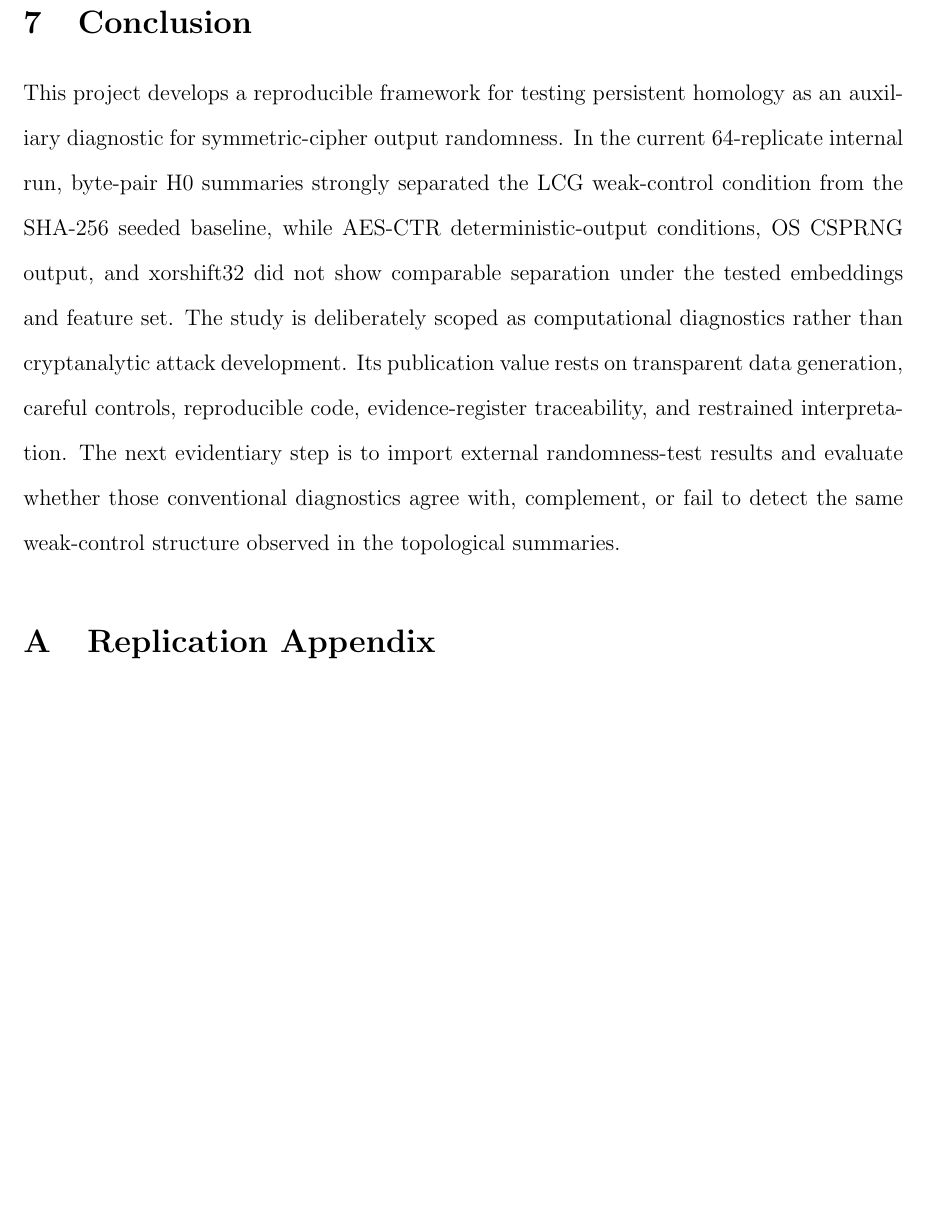
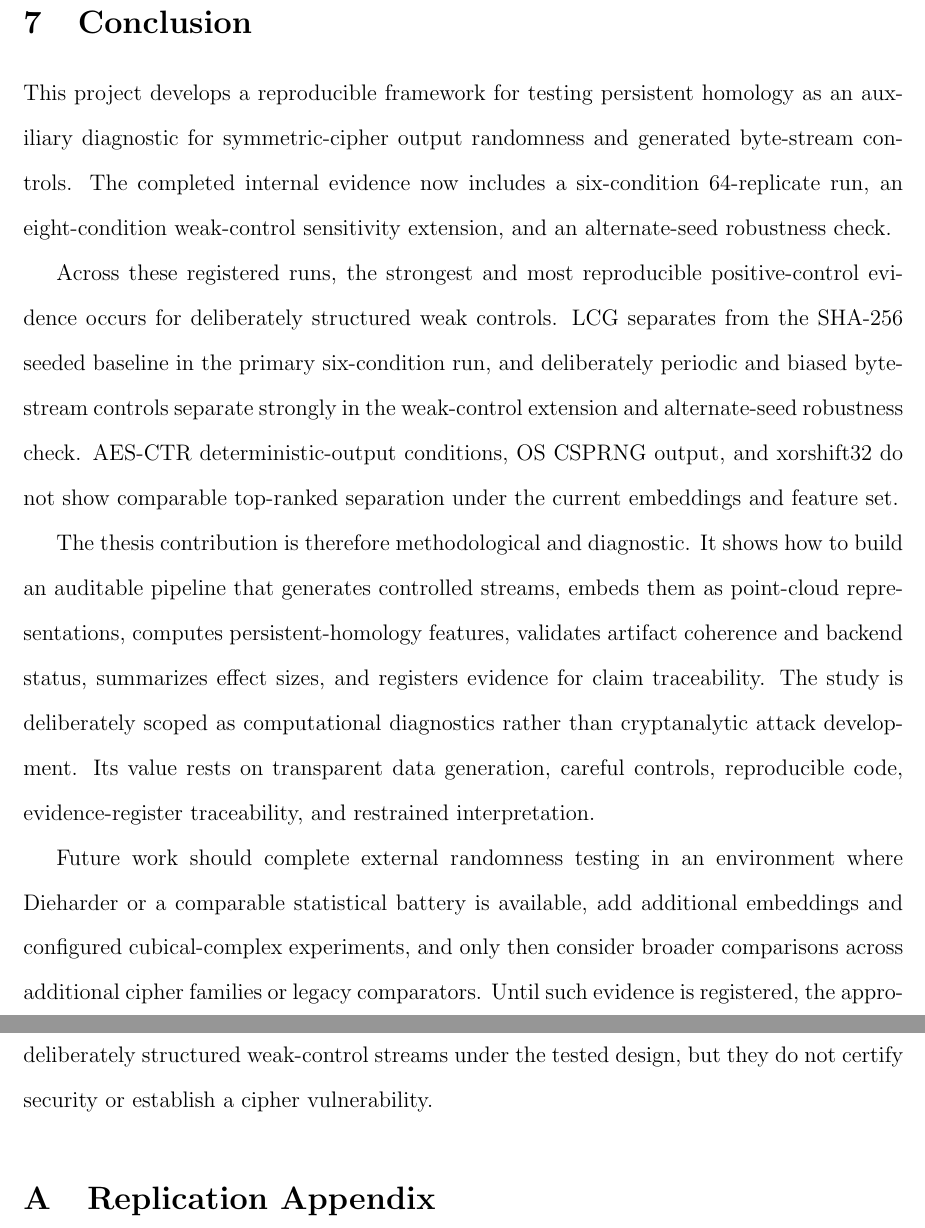
Before and after one commit to pskeffington/cipher-topology-lab, a LaTeX paper (manuscript/main.tex, which reads manuscript/sections/conclusion.tex): part of page 15 of 17 before the commit and two parts of pages 15 and 16 of 18 after it, the two joined at a grey line, cut so that both start at the same text, the shorter picture padded with empty space. Compiled offline with pdfLaTeX.

Commit message:
Update thesis conclusion scaffold

```diff
--- a/manuscript/sections/conclusion.tex
+++ b/manuscript/sections/conclusion.tex
@@ -3,5 +3,12 @@
 % ************************************************************
 
 \section{Conclusion}
+\label{sec:conclusion}
 
-This project develops a reproducible framework for testing persistent homology as an auxiliary diagnostic for symmetric-cipher output randomness. In the current 64-replicate internal run, byte-pair H0 summaries strongly separated the LCG weak-control condition from the SHA-256 seeded baseline, while AES-CTR deterministic-output conditions, OS CSPRNG output, and xorshift32 did not show comparable separation under the tested embeddings and feature set. The study is deliberately scoped as computational diagnostics rather than cryptanalytic attack development. Its publication value rests on transparent data generation, careful controls, reproducible code, evidence-register traceability, and restrained interpretation. The next evidentiary step is to import external randomness-test results and evaluate whether those conventional diagnostics agree with, complement, or fail to detect the same weak-control structure observed in the topological summaries.
+This project develops a reproducible framework for testing persistent homology as an auxiliary diagnostic for symmetric-cipher output randomness and generated byte-stream controls. The completed internal evidence now includes a six-condition 64-replicate run, an eight-condition weak-control sensitivity extension, and an alternate-seed robustness check.
+
+Across these registered runs, the strongest and most reproducible positive-control evidence occurs for deliberately structured weak controls. LCG separates from the SHA-256 seeded baseline in the primary six-condition run, and deliberately periodic and biased byte-stream controls separate strongly in the weak-control extension and alternate-seed robustness check. AES-CTR deterministic-output conditions, OS CSPRNG output, and xorshift32 do not show comparable top-ranked separation under the current embeddings and feature set.
+
+The thesis contribution is therefore methodological and diagnostic. It shows how to build an auditable pipeline that generates controlled streams, embeds them as point-cloud representations, computes persistent-homology features, validates artifact coherence and backend status, summarizes effect sizes, and registers evidence for claim traceability. The study is deliberately scoped as computational diagnostics rather than cryptanalytic attack development. Its value rests on transparent data generation, careful controls, reproducible code, evidence-register traceability, and restrained interpretation.
+
+Future work should complete external randomness testing in an environment where Dieharder or a comparable statistical battery is available, add additional embeddings and configured cubical-complex experiments, and only then consider broader comparisons across additional cipher families or legacy comparators. Until such evidence is registered, the appropriate claim remains narrow: persistent-homology summaries can reproducibly distinguish deliberately structured weak-control streams under the tested design, but they do not certify security or establish a cipher vulnerability.
```
